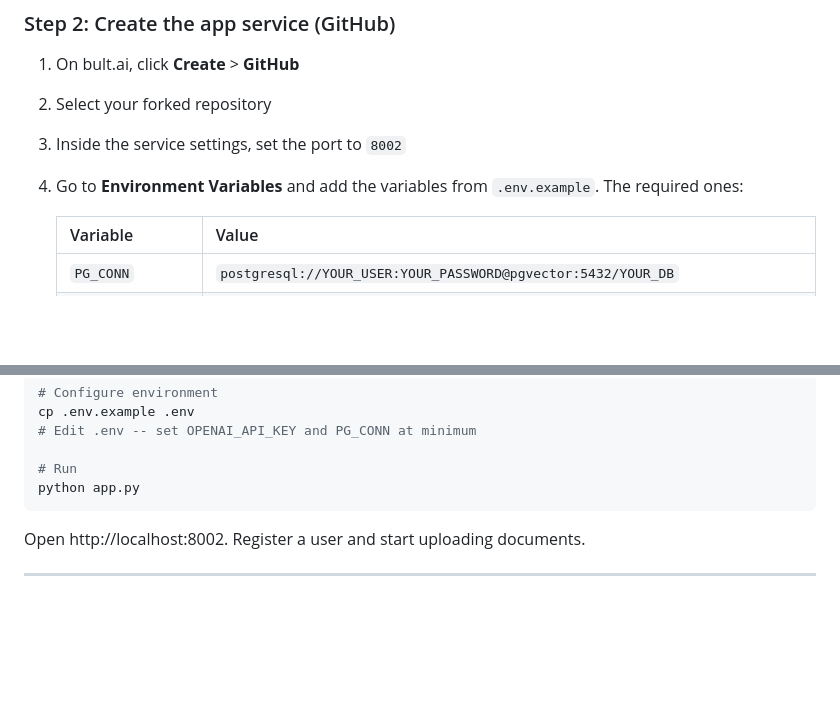
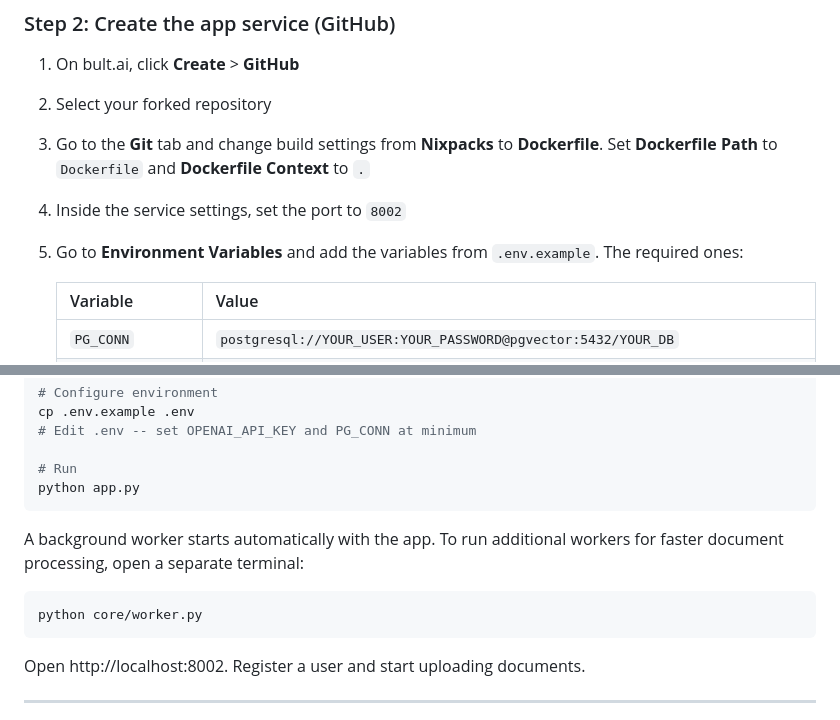
Before and after one commit to dynyaa/RagBultAI, a Markdown page: README.md, 2 parts joined by grey strips. Rendered like a GitHub page; blank space fills up the shorter version.

Commit message:
Add Dockerfile build settings and worker instructions to README

````diff
--- a/README.md
+++ b/README.md
@@ -38,8 +38,9 @@ Fork this repo on GitHub (or clone it and push to your own repo).
 
 1. On bult.ai, click **Create** > **GitHub**
 2. Select your forked repository
-3. Inside the service settings, set the port to `8002`
-4. Go to **Environment Variables** and add the variables from `.env.example`. The required ones:
+3. Go to the **Git** tab and change build settings from **Nixpacks** to **Dockerfile**. Set **Dockerfile Path** to `Dockerfile` and **Dockerfile Context** to `.`
+4. Inside the service settings, set the port to `8002`
+5. Go to **Environment Variables** and add the variables from `.env.example`. The required ones:
 
    | Variable | Value |
    |----------|-------|
@@ -126,6 +127,12 @@ cp .env.example .env
 
 # Run
 python app.py
+```
+
+A background worker starts automatically with the app. To run additional workers for faster document processing, open a separate terminal:
+
+```bash
+python core/worker.py
 ```
 
 Open http://localhost:8002. Register a user and start uploading documents.
````
